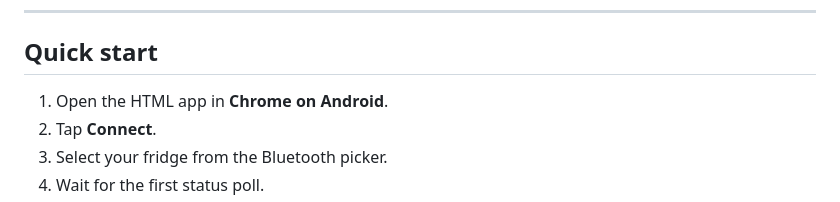
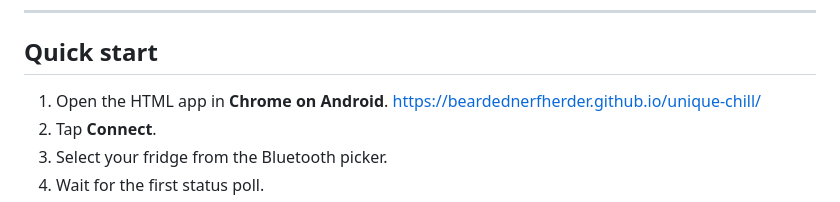
Before and after one commit to beardednerfherder/unique-portable-fridge-bluetooth-controller, a Markdown page: README.md, the part around the change. Drawn GitHub-style.

```diff
--- a/README.md
+++ b/README.md
@@ -91,7 +91,7 @@ TX / notify:
 
 ## Quick start
 
-1. Open the HTML app in **Chrome on Android**.
+1. Open the HTML app in **Chrome on Android**. https://beardednerfherder.github.io/unique-chill/
 2. Tap **Connect**.
 3. Select your fridge from the Bluetooth picker.
 4. Wait for the first status poll.
```
